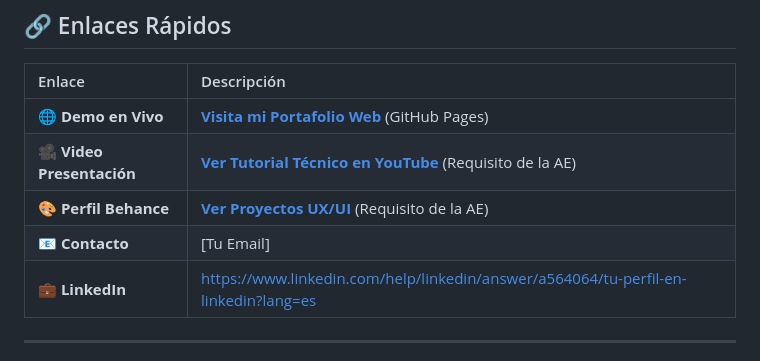
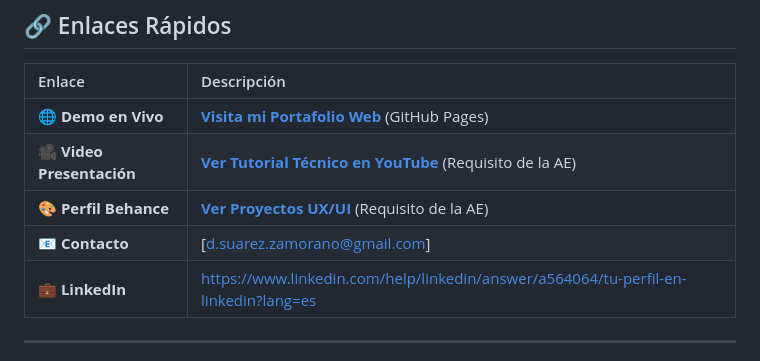
Before and after one commit to darksea48/my_portfolio_v3.0, a Markdown page: README.md, the part around the change. Drawn GitHub-style.

Commit message:
Update contact email in README.md

```diff
--- a/README.md
+++ b/README.md
@@ -20,7 +20,7 @@ Actualmente, estoy enfocado en el ecosistema de [Menciona la tecnología princip
 | **🌐 Demo en Vivo** | **[Visita mi Portafolio Web](https://darksea48.github.io/my_portfolio_v3.0/)** (GitHub Pages) |
 | **🎥 Video Presentación** | **[Ver Tutorial Técnico en YouTube]( https://www.youtube.com/watch?v=aAfbLoM-g0Q )** (Requisito de la AE) |
 | **🎨 Perfil Behance** | **[Ver Proyectos UX/UI]( https://www.youtube.com/watch?v=zGb-80DfYdY )** (Requisito de la AE) |
-| **📧 Contacto** | [Tu Email] |
+| **📧 Contacto** | [d.suarez.zamorano@gmail.com] |
 | **💼 LinkedIn** | https://www.linkedin.com/help/linkedin/answer/a564064/tu-perfil-en-linkedin?lang=es |
 
 ---
```
